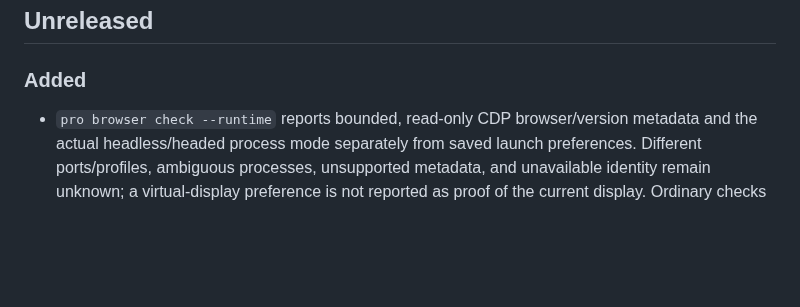
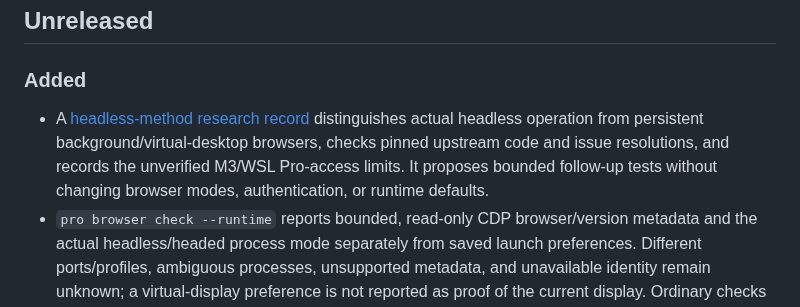
Before and after one commit to youdie006/prodex, a Markdown page: CHANGELOG.md, the part around the change. GitHub-like rendering; blank space fills up the shorter version.

```diff
--- a/CHANGELOG.md
+++ b/CHANGELOG.md
@@ -7,6 +7,7 @@ and this project adheres to [Semantic Versioning](https://semver.org/spec/v2.0.0
 ## Unreleased
 
 ### Added
+- A [headless-method research record](docs/headless-methods-research.md) distinguishes actual headless operation from persistent background/virtual-desktop browsers, checks pinned upstream code and issue resolutions, and records the unverified M3/WSL Pro-access limits. It proposes bounded follow-up tests without changing browser modes, authentication, or runtime defaults.
 - `pro browser check --runtime` reports bounded, read-only CDP browser/version metadata and the actual headless/headed process mode separately from saved launch preferences. Different ports/profiles, ambiguous processes, unsupported metadata, and unavailable identity remain unknown; a virtual-display preference is not reported as proof of the current display. Ordinary checks keep their existing probes and readiness semantics.
 - The account-free headless browser smoke now tests actual process mode, Runtime/DOM control, keyboard/mouse input, local file selection, and a same-profile restart using a synthetic local marker. It records exact browser/CDP/platform evidence and cleans up its own browser and loopback server. This replaces the earlier calculation-only check; it does not claim saved ChatGPT authentication or Pro access.
 
```
Also changed, not shown: docs/headless-methods-research.md (added, +230 -0 lines).
